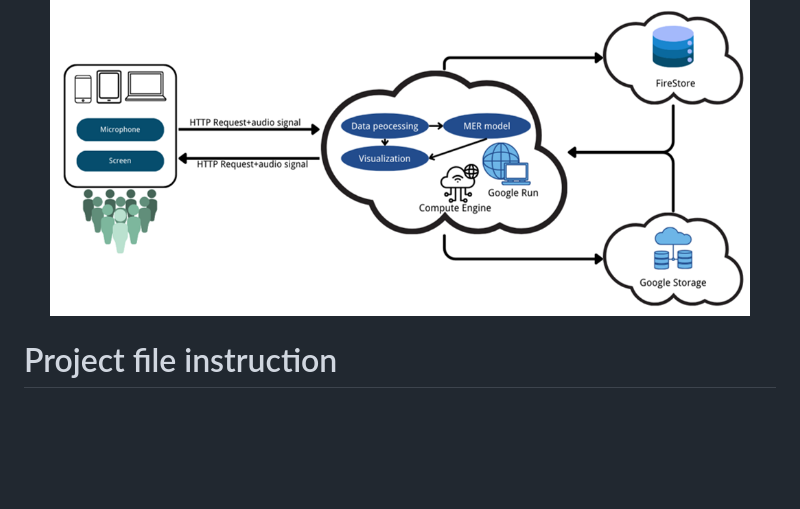
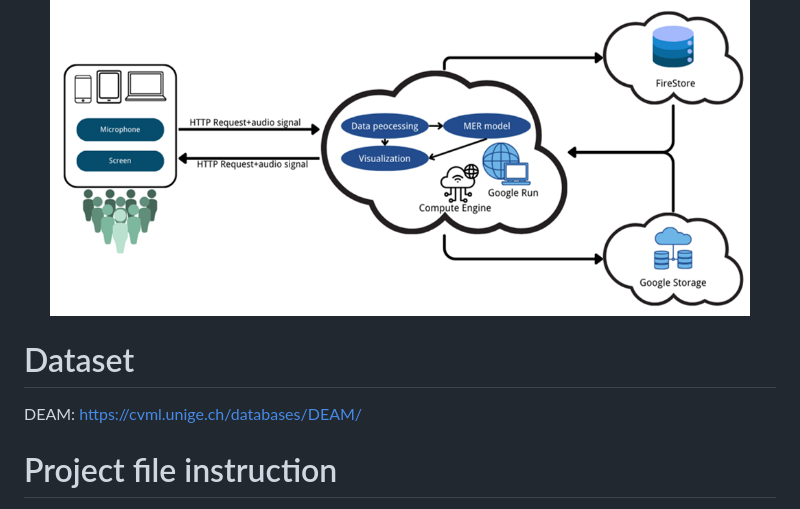
Before and after one commit to Zhu-Lifeng/Real-time-MER.Music-Visualizer, a Markdown page: README.md, the part around the change. GitHub-like rendering; blank space fills up the shorter version.

```diff
--- a/README.md
+++ b/README.md
@@ -38,6 +38,9 @@ This framework invokes Cloud Storage and FireStore for back stage database const
 <p align='center'>
   <img width='700' src="https://github.com/Zhu-Lifeng/Real-time-MER.Music-Visualizer/blob/main/readme/Cloud Architecture.png" alt="Architecture">
 </p>
+
+# Dataset
+DEAM: https://cvml.unige.ch/databases/DEAM/
 
 # Project file instruction
 The MER model folder contains the file about the Music Emotion Recognizing model this project uses. It needs to be noticed that we use DEAM dataset as the orignal data source so it is required to be stored in the environment for the model related files to be used.
```
